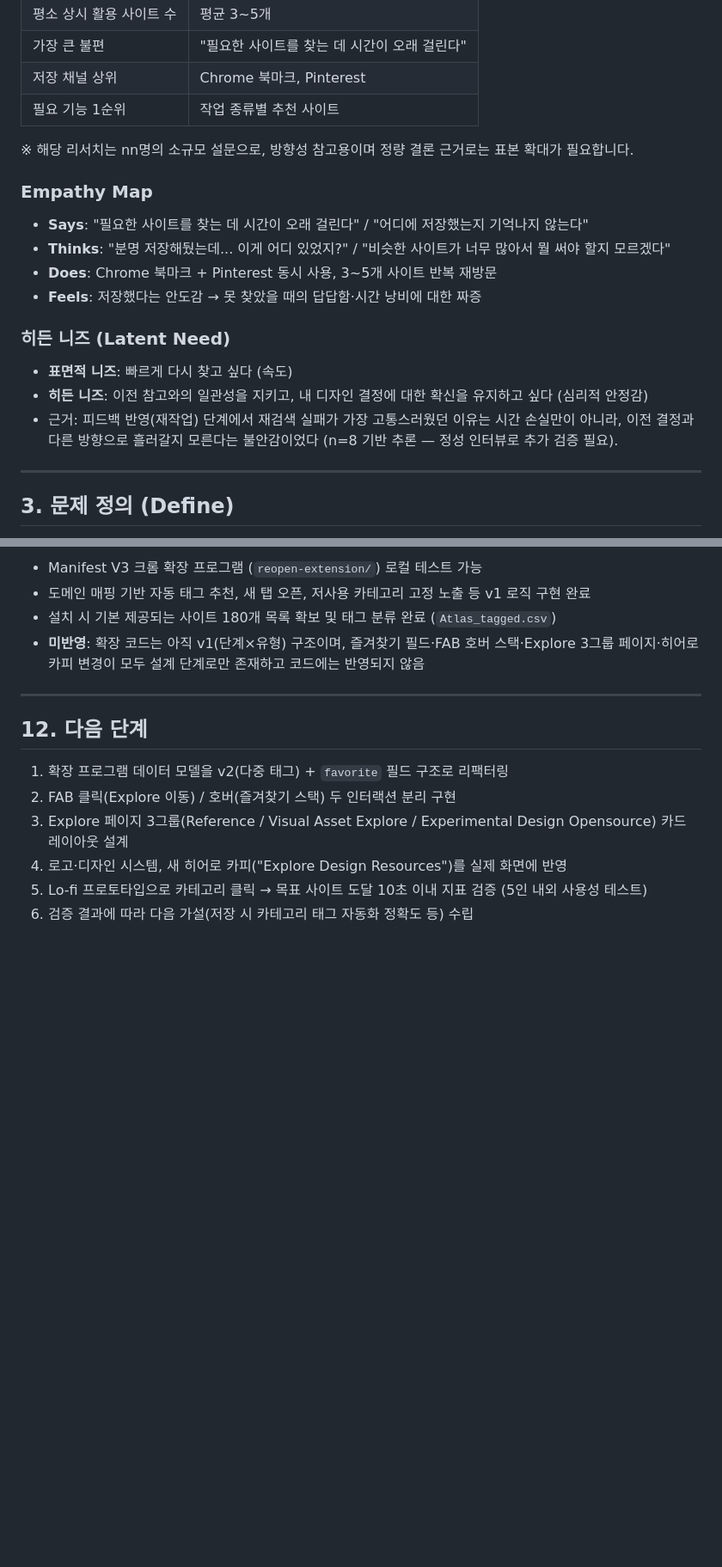
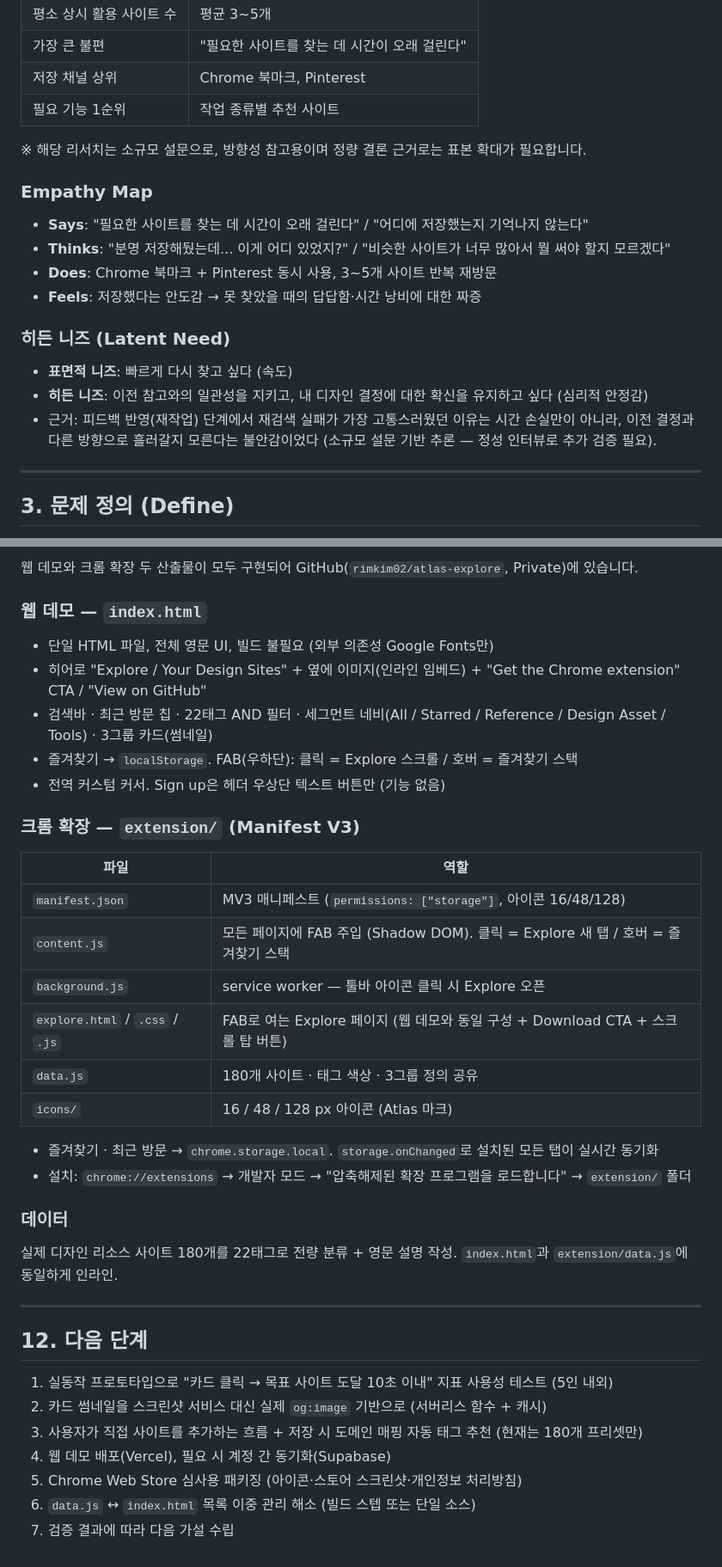
Before and after one commit to rimkim02/atlas-explore, a Markdown page: Atlas_기획문서.md, 2 parts joined by grey strips. Shown at 86% size. Drawn GitHub-style; blank space fills up the shorter version.

```diff
--- a/Atlas_기획문서.md
+++ b/Atlas_기획문서.md
@@ -29,7 +31,7 @@
 | 저장 채널 상위 | Chrome 북마크, Pinterest |
 | 필요 기능 1순위 | 작업 종류별 추천 사이트 |
 
-※ 해당 리서치는 nn명의 소규모 설문으로, 방향성 참고용이며 정량 결론 근거로는 표본 확대가 필요합니다.
+※ 해당 리서치는 소규모 설문으로, 방향성 참고용이며 정량 결론 근거로는 표본 확대가 필요합니다.
 
 ### Empathy Map
 
@@ -42,7 +44,7 @@
 
 - **표면적 니즈**: 빠르게 다시 찾고 싶다 (속도)
 - **히든 니즈**: 이전 참고와의 일관성을 지키고, 내 디자인 결정에 대한 확신을 유지하고 싶다 (심리적 안정감)
-- 근거: 피드백 반영(재작업) 단계에서 재검색 실패가 가장 고통스러웠던 이유는 시간 손실만이 아니라, 이전 결정과 다른 방향으로 흘러갈지 모른다는 불안감이었다 (n=8 기반 추론 — 정성 인터뷰로 추가 검증 필요).
+- 근거: 피드백 반영(재작업) 단계에서 재검색 실패가 가장 고통스러웠던 이유는 시간 손실만이 아니라, 이전 결정과 다른 방향으로 흘러갈지 모른다는 불안감이었다 (소규모 설문 기반 추론 — 정성 인터뷰로 추가 검증 필요).
 
 ---
 
@@ -222,16 +252,40 @@ FAB 클릭 시 이동하는 Explore 페이지에서는, 22개 태그를 다시 3
 
-- Manifest V3 크롬 확장 프로그램 (`reopen-extension/`) 로컬 테스트 가능
-- 도메인 매핑 기반 자동 태그 추천, 새 탭 오픈, 저사용 카테고리 고정 노출 등 v1 로직 구현 완료
-- 설치 시 기본 제공되는 사이트 180개 목록 확보 및 태그 분류 완료 (`Atlas_tagged.csv`)
-- **미반영**: 확장 코드는 아직 v1(단계×유형) 구조이며, 즐겨찾기 필드·FAB 호버 스택·Explore 3그룹 페이지·히어로 카피 변경이 모두 설계 단계로만 존재하고 코드에는 반영되지 않음
+웹 데모와 크롬 확장 두 산출물이 모두 구현되어 GitHub(`rimkim02/atlas-explore`, Private)에 있습니다.
+
+### 웹 데모 — `index.html`
+
+- 단일 HTML 파일, 전체 영문 UI, 빌드 불필요 (외부 의존성 Google Fonts만)
+- 히어로 "Explore / Your Design Sites" + 옆에 이미지(인라인 임베드) + "Get the Chrome extension" CTA / "View on GitHub"
+- 검색바 · 최근 방문 칩 · 22태그 AND 필터 · 세그먼트 네비(All / Starred / Reference / Design Asset / Tools) · 3그룹 카드(썸네일)
+- 즐겨찾기 → `localStorage`. FAB(우하단): 클릭 = Explore 스크롤 / 호버 = 즐겨찾기 스택
+- 전역 커스텀 커서. Sign up은 헤더 우상단 텍스트 버튼만 (기능 없음)
+
+### 크롬 확장 — `extension/` (Manifest V3)
+
+| 파일 | 역할 |
+|---|---|
+| `manifest.json` | MV3 매니페스트 (`permissions: ["storage"]`, 아이콘 16/48/128) |
+| `content.js` | 모든 페이지에 FAB 주입 (Shadow DOM). 클릭 = Explore 새 탭 / 호버 = 즐겨찾기 스택 |
+| `background.js` | service worker — 툴바 아이콘 클릭 시 Explore 오픈 |
+| `explore.html` / `.css` / `.js` | FAB로 여는 Explore 페이지 (웹 데모와 동일 구성 + Download CTA + 스크롤 탑 버튼) |
+| `data.js` | 180개 사이트 · 태그 색상 · 3그룹 정의 공유 |
+| `icons/` | 16 / 48 / 128 px 아이콘 (Atlas 마크) |
+
+- 즐겨찾기 · 최근 방문 → `chrome.storage.local`. `storage.onChanged`로 설치된 모든 탭이 실시간 동기화
+- 설치: `chrome://extensions` → 개발자 모드 → "압축해제된 확장 프로그램을 로드합니다" → `extension/` 폴더
+
+### 데이터
+
+실제 디자인 리소스 사이트 180개를 22태그로 전량 분류 + 영문 설명 작성. `index.html`과 `extension/data.js`에 동일하게 인라인.
 
 ---
 
 ## 12. 다음 단계
 
-1. 확장 프로그램 데이터 모델을 v2(다중 태그) + `favorite` 필드 구조로 리팩터링
-2. FAB 클릭(Explore 이동) / 호버(즐겨찾기 스택) 두 인터랙션 분리 구현
-3. Explore 페이지 3그룹(Reference / Visual Asset Explore / Experimental Design Opensource) 카드 레이아웃 설계
-4. 로고·디자인 시스템, 새 히어로 카피("Explore Design Resources")를 실제 화면에 반영
-5. Lo-fi 프로토타입으로 카테고리 클릭 → 목표 사이트 도달 10초 이내 지표 검증 (5인 내외 사용성 테스트)
-6. 검증 결과에 따라 다음 가설(저장 시 카테고리 태그 자동화 정확도 등) 수립
+1. 실동작 프로토타입으로 "카드 클릭 → 목표 사이트 도달 10초 이내" 지표 사용성 테스트 (5인 내외)
+2. 카드 썸네일을 스크린샷 서비스 대신 실제 `og:image` 기반으로 (서버리스 함수 + 캐시)
+3. 사용자가 직접 사이트를 추가하는 흐름 + 저장 시 도메인 매핑 자동 태그 추천 (현재는 180개 프리셋만)
+4. 웹 데모 배포(Vercel), 필요 시 계정 간 동기화(Supabase)
+5. Chrome Web Store 심사용 패키징 (아이콘·스토어 스크린샷·개인정보 처리방침)
+6. `data.js` ↔ `index.html` 목록 이중 관리 해소 (빌드 스텝 또는 단일 소스)
+7. 검증 결과에 따라 다음 가설 수립
```
Also changed, not shown: other parts of Atlas_기획문서.md (+71 -41 lines).
